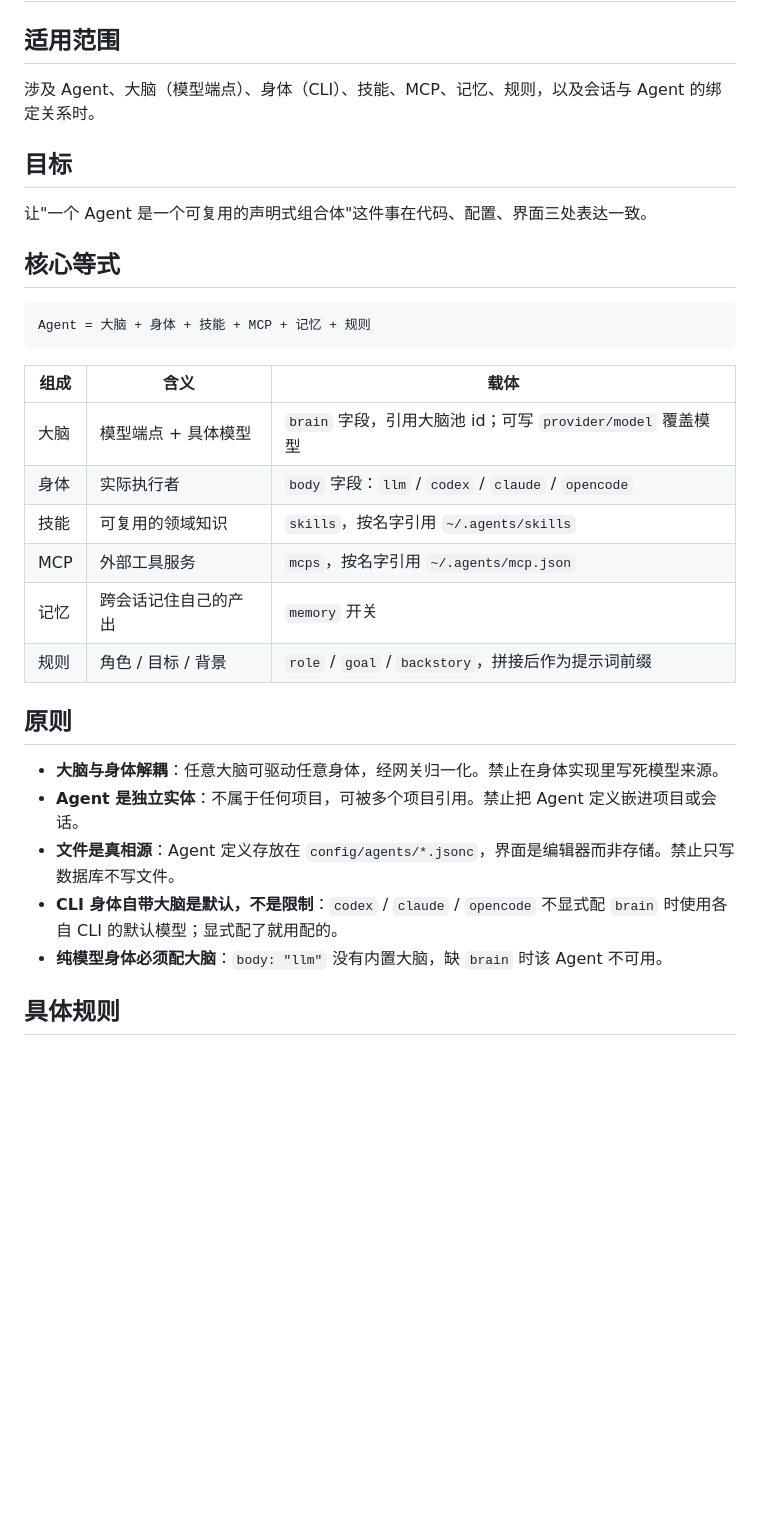
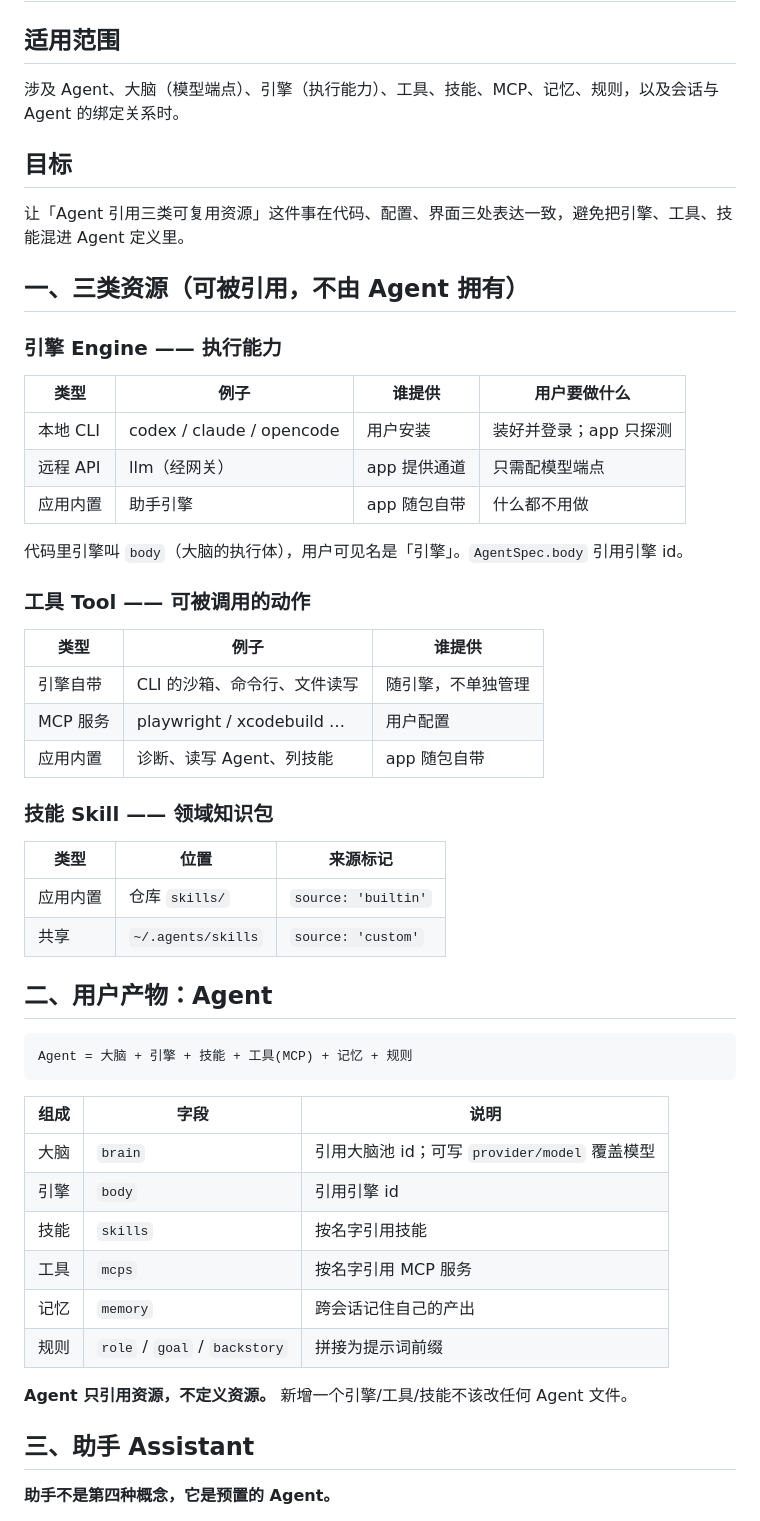
Before and after one commit to pengtao199/CrewChat, a Markdown page: AGENTS/agent-model.md, the part around one of its changes. Drawn GitHub-style; blank space fills up the shorter version.

````diff
--- a/AGENTS/agent-model.md
+++ b/AGENTS/agent-model.md
@@ -2,34 +2,57 @@
 
 ## 适用范围
 
-涉及 Agent、大脑（模型端点）、身体（CLI）、技能、MCP、记忆、规则，以及会话与 Agent 的绑定关系时。
+涉及 Agent、大脑（模型端点）、引擎（执行能力）、工具、技能、MCP、记忆、规则，以及会话与 Agent 的绑定关系时。
 
 ## 目标
 
-让"一个 Agent 是一个可复用的声明式组合体"这件事在代码、配置、界面三处表达一致。
+让「Agent 引用三类可复用资源」这件事在代码、配置、界面三处表达一致，避免把引擎、工具、技能混进 Agent 定义里。
 
-## 核心等式
+## 一、三类资源（可被引用，不由 Agent 拥有）
+
+### 引擎 Engine —— 执行能力
+
+| 类型 | 例子 | 谁提供 | 用户要做什么 |
+| --- | --- | --- | --- |
+| 本地 CLI | codex / claude / opencode | 用户安装 | 装好并登录；app 只探测 |
+| 远程 API | llm（经网关） | app 提供通道 | 只需配模型端点 |
+| 应用内置 | 助手引擎 | app 随包自带 | 什么都不用做 |
+
+代码里引擎叫 `body`（大脑的执行体），用户可见名是「引擎」。`AgentSpec.body` 引用引擎 id。
+
+### 工具 Tool —— 可被调用的动作
+
+| 类型 | 例子 | 谁提供 |
+| --- | --- | --- |
+| 引擎自带 | CLI 的沙箱、命令行、文件读写 | 随引擎，不单独管理 |
+| MCP 服务 | playwright / xcodebuild … | 用户配置 |
+| 应用内置 | 诊断、读写 Agent、列技能 | app 随包自带 |
+
+### 技能 Skill —— 领域知识包
+
+| 类型 | 位置 | 来源标记 |
+| --- | --- | --- |
+| 应用内置 | 仓库 `skills/` | `source: 'builtin'` |
+| 共享 | `~/.agents/skills` | `source: 'custom'` |
+
+## 二、用户产物：Agent
 
 ```
-Agent = 大脑 + 身体 + 技能 + MCP + 记忆 + 规则
+Agent = 大脑 + 引擎 + 技能 + 工具(MCP) + 记忆 + 规则
 ```
 
-| 组成 | 含义 | 载体 |
+| 组成 | 字段 | 说明 |
 | --- | --- | --- |
-| 大脑 | 模型端点 + 具体模型 | `brain` 字段，引用大脑池 id；可写 `provider/model` 覆盖模型 |
-| 身体 | 实际执行者 | `body` 字段：`llm` / `codex` / `claude` / `opencode` |
-| 技能 | 可复用的领域知识 | `skills`，按名字引用 `~/.agents/skills` |
-| MCP | 外部工具服务 | `mcps`，按名字引用 `~/.agents/mcp.json` |
-| 记忆 | 跨会话记住自己的产出 | `memory` 开关 |
-| 规则 | 角色 / 目标 / 背景 | `role` / `goal` / `backstory`，拼接后作为提示词前缀 |
+| 大脑 | `brain` | 引用大脑池 id；可写 `provider/model` 覆盖模型 |
+| 引擎 | `body` | 引用引擎 id |
+| 技能 | `skills` | 按名字引用技能 |
+| 工具 | `mcps` | 按名字引用 MCP 服务 |
+| 记忆 | `memory` | 跨会话记住自己的产出 |
+| 规则 | `role` / `goal` / `backstory` | 拼接为提示词前缀 |
 
-## 原则
+**Agent 只引用资源，不定义资源。** 新增一个引擎/工具/技能不该改任何 Agent 文件。
 
-- **大脑与身体解耦**：任意大脑可驱动任意身体，经网关归一化。禁止在身体实现里写死模型来源。
-- **Agent 是独立实体**：不属于任何项目，可被多个项目引用。禁止把 Agent 定义嵌进项目或会话。
-- **文件是真相源**：Agent 定义存放在 `config/agents/*.jsonc`，界面是编辑器而非存储。禁止只写数据库不写文件。
-- **CLI 身体自带大脑是默认，不是限制**：`codex` / `claude` / `opencode` 不显式配 `brain` 时使用各自 CLI 的默认模型；显式配了就用配的。
-- **纯模型身体必须配大脑**：`body: "llm"` 没有内置大脑，缺 `brain` 时该 Agent 不可用。
+## 三、助手 Assistant
 
-## 具体规则
+**助手不是第四种概念，它是预置的 Agent。**
 
````
Also changed, not shown: other parts of AGENTS/agent-model.md (+41 -19 lines), AGENTS/naming.md (+3 -2 lines).
